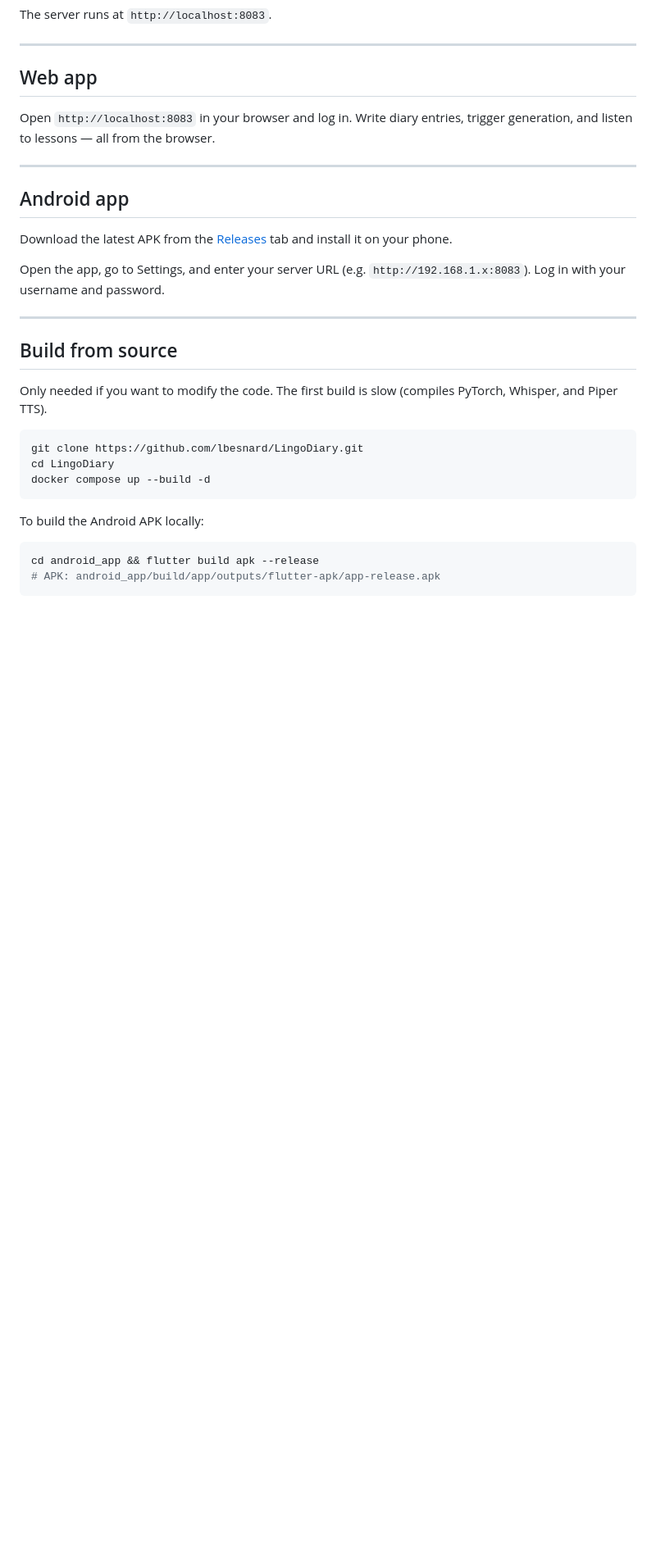
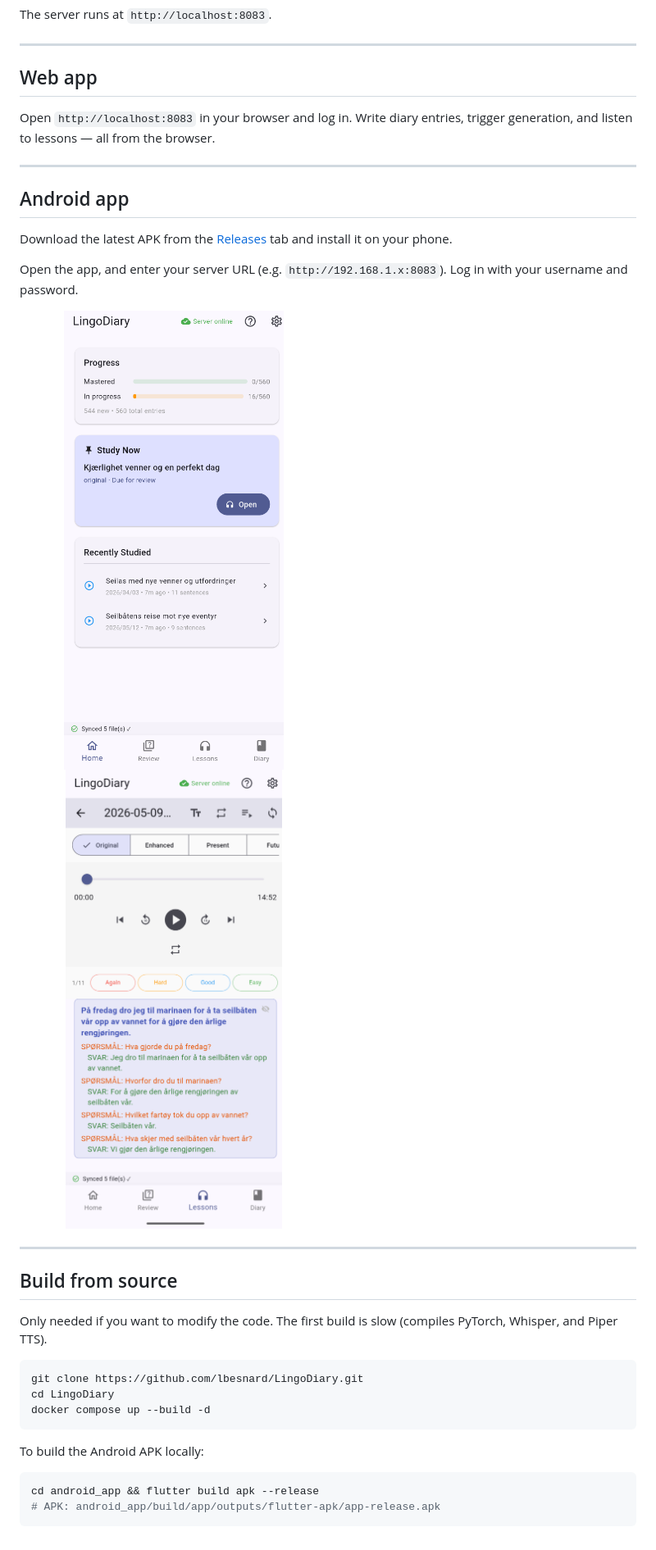
Before and after one commit to lbesnard/LingoAnki, a Markdown page: README.md, the part around the change. Shown at 82% size. Rendered like a GitHub page; pictures changed too: assets/home.png (added), assets/lesson.png (added); blank space fills up the shorter version.

```diff
--- a/README.md
+++ b/README.md
@@ -93,7 +93,10 @@ Open `http://localhost:8083` in your browser and log in. Write diary entries, tr
 
 Download the latest APK from the [Releases](../../releases) tab and install it on your phone.
 
-Open the app, go to Settings, and enter your server URL (e.g. `http://192.168.1.x:8083`). Log in with your username and password.
+Open the app, and enter your server URL (e.g. `http://192.168.1.x:8083`). Log in with your username and password.
+
+<img src="assets/home.png" width="50%" />
+<img src="assets/lesson.png" width="50%" />
 
 ---
 
```
